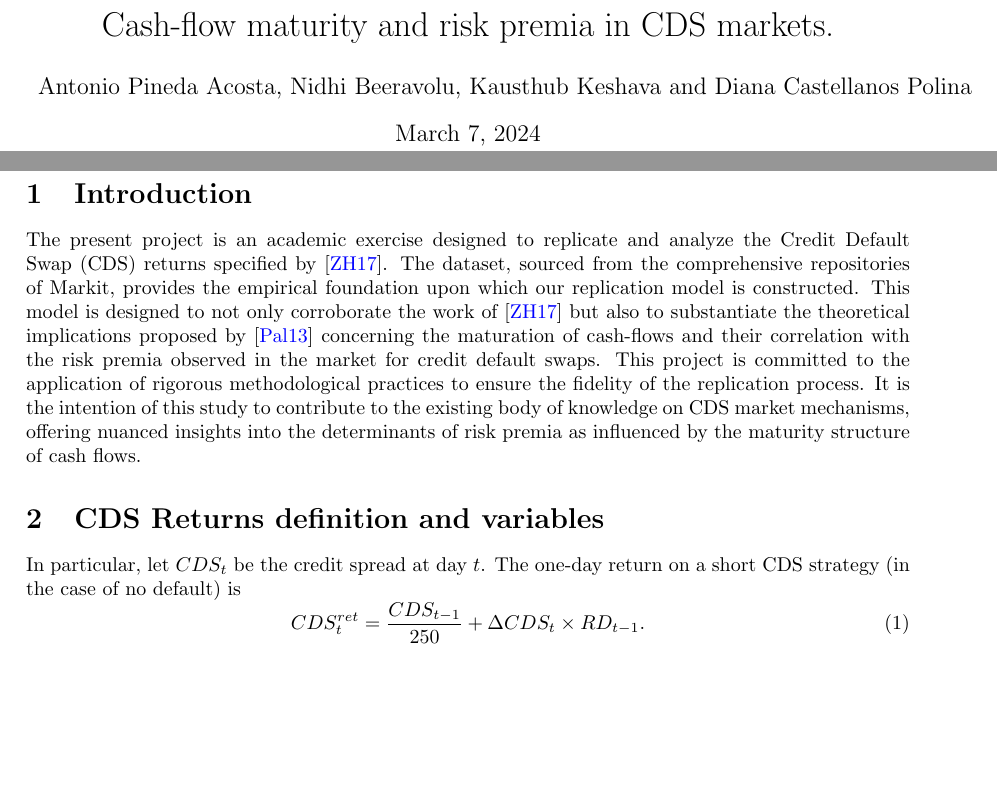
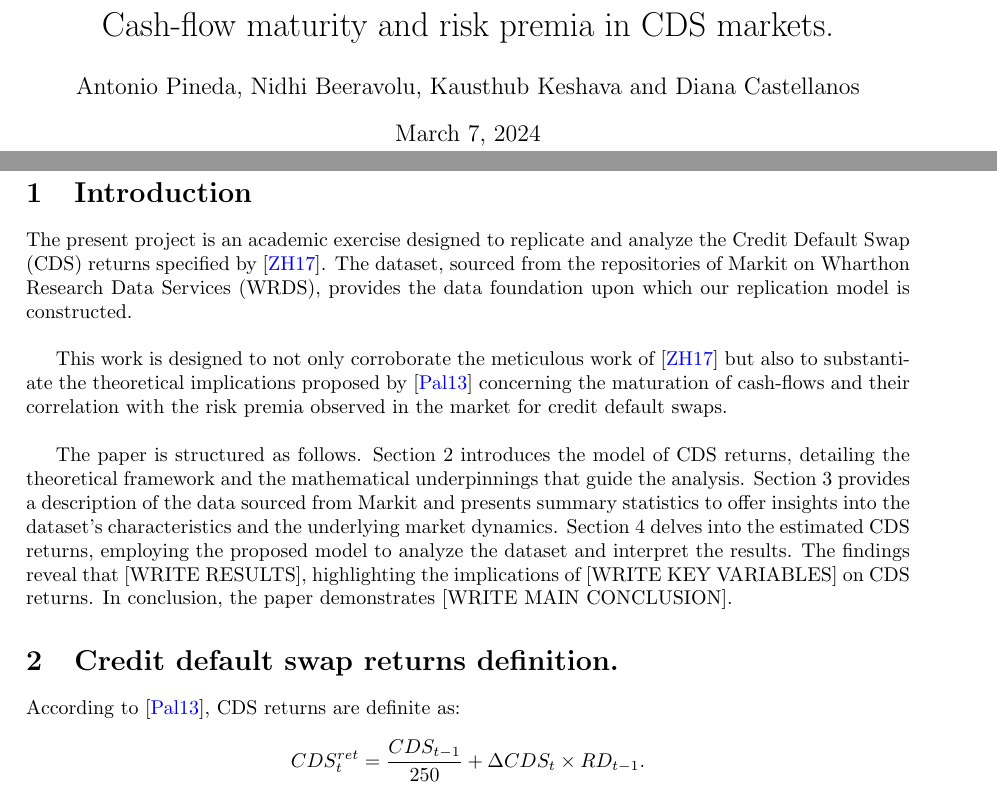
Before and after one commit to jmbejara/blank_project, a LaTeX document (reports/Project_report.tex): two parts of page 1 of 4, joined at a grey line, cut so that both start at the same text, the shorter picture padded with empty space. Compiled offline with pdfLaTeX.

Commit message:
update structure and definitions

```diff
--- a/reports/Project_report.tex
+++ b/reports/Project_report.tex
@@ -15,7 +14,7 @@
 \usepackage[colorlinks=true, allcolors=blue]{hyperref}
 
 \title{Cash-flow maturity and risk premia in CDS markets.}
-\author{Antonio Pineda Acosta, Nidhi Beeravolu, Kausthub Keshava and Diana Castellanos Polina}
+\author{Antonio Pineda, Nidhi Beeravolu, Kausthub Keshava and Diana Castellanos}
 
 \begin{document}
 \maketitle
@@ -26,15 +25,20 @@ Professor: Jeremy Bejerano.
 
 \section{Introduction}
 
-The present project is an academic exercise designed to replicate and analyze the Credit Default Swap (CDS) returns specified by \cite{kelly2017}. The dataset, sourced from the comprehensive repositories of Markit, provides the empirical foundation upon which our replication model is constructed. This model is designed to not only corroborate the work of \cite{kelly2017} but also to substantiate the theoretical implications proposed by \cite{Palhares2013} concerning the maturation of cash-flows and their correlation with the risk premia observed in the market for credit default swaps.
-This project is committed to the application of rigorous methodological practices to ensure the fidelity of the replication process. It is the intention of this study to contribute to the existing body of knowledge on CDS market mechanisms, offering nuanced insights into the determinants of risk premia as influenced by the maturity structure of cash flows.
+The present project is an academic exercise designed to replicate and analyze the Credit Default Swap (CDS) returns specified by \cite{kelly2017}. The dataset, sourced from the repositories of Markit on Wharthon Research Data Services (WRDS), provides the data foundation upon which our replication model is constructed. \\
+
+This work is designed to not only corroborate the meticulous work of \cite{kelly2017} but also to substantiate the theoretical implications proposed by \cite{Palhares2013} concerning the maturation of cash-flows and their correlation with the risk premia observed in the market for credit default swaps.\\
+
+The paper is structured as follows. Section 2 introduces the model of CDS returns, detailing the theoretical framework and the mathematical underpinnings that guide the analysis. Section 3 provides a description of the data sourced from Markit and presents summary statistics to offer insights into the dataset's characteristics and the underlying market dynamics. Section 4 delves into the estimated CDS returns, employing the proposed model to analyze the dataset and interpret the results. The findings reveal that [WRITE RESULTS], highlighting the implications of [WRITE KEY VARIABLES] on CDS returns.  In conclusion, the paper demonstrates [WRITE MAIN CONCLUSION].
 
 
-\section{CDS Returns definition and variables}
+\section{Credit default swap returns definition.}
 
-In particular, let $CDS_t$ be the credit spread at day $t$. The one-day return on a short CDS strategy (in the case of no default) is
+According to  \cite{Palhares2013}, CDS returns are definite as:
+
 \begin{equation}
-CDS^{ret}_t = \frac{CDS_{t-1}}{250} + \Delta CDS_t \times RD_{t-1}.
+    CDS_{t}^{ret} = \frac{CDS_{t-1}}{250} + \Delta CDS_{t} \times RD_{t-1}.
+
 \end{equation}
 
 The right-hand side of the equation is composed of two parts: the carry component and the capital gain return. \
```
Also changed, not shown: reports/Project_report.tex (5 more changed lines).
